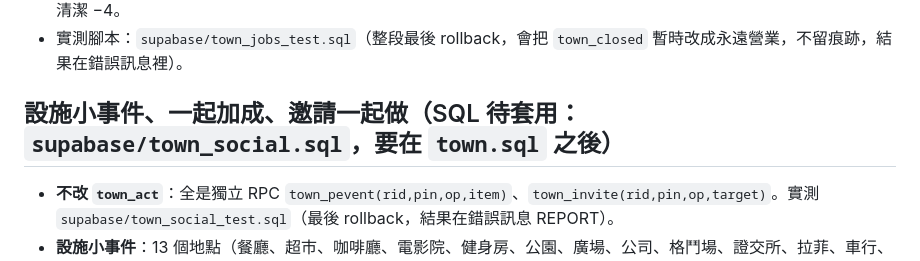
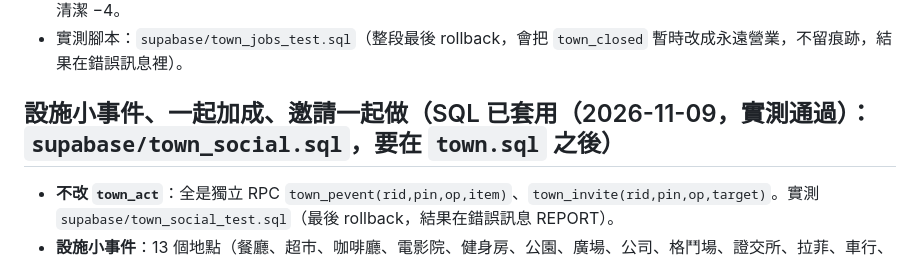
Before and after one commit to jackycheung0408/life-simulator, a Markdown page: CLAUDE.md, the part around the change. Drawn GitHub-style.

Commit message:
CLAUDE.md：town_social.sql 已套用並實測通過
Co-Authored-By: Claude Sonnet 5.5 <noreply@anthropic.com>

```diff
--- a/CLAUDE.md
+++ b/CLAUDE.md
@@ -216,7 +216,7 @@
 - 拉菲的辦公室（建築名，`place='rafi'`，位置 `[43,17,7,4]` 門 `[46,21]`，全天營業，`FEATS` 可關）：要公司累計打工 ≥ 10 次（員工）；行政專員 320／企劃（15 次）450／業務經理（40 次）650；每次精力 −15、飽足 −8、心情 −18、清潔 −4。
 - 實測腳本：`supabase/town_jobs_test.sql`（整段最後 rollback，會把 `town_closed` 暫時改成永遠營業，不留痕跡，結果在錯誤訊息裡）。
 
-## 設施小事件、一起加成、邀請一起做（SQL 待套用：`supabase/town_social.sql`，要在 `town.sql` 之後）
+## 設施小事件、一起加成、邀請一起做（SQL 已套用（2026-11-09，實測通過）：`supabase/town_social.sql`，要在 `town.sql` 之後）
 - **不改 `town_act`**：全是獨立 RPC `town_pevent(rid,pin,op,item)`、`town_invite(rid,pin,op,target)`。實測 `supabase/town_social_test.sql`（最後 rollback，結果在錯誤訊息 REPORT）。
 - **設施小事件**：13 個地點（餐廳、超市、咖啡廳、電影院、健身房、公園、廣場、公司、格鬥場、證交所、拉菲、車行、屠宰場）各 3 個事件、2 個選項。文字在前端 `PEV`（`[標題,說明,A,A提示,B,B提示]`），效果在 SQL `town_pe_eff`（`[心情,精力,錢,好感,成功%,失敗心情,失敗精力,失敗錢,失敗好感]`），兩邊順序要一致；新增地點要同步 `town_pe_place`、`PEV`、`JT`。每個賭的選項金錢期望值 ≤ 0、安全選項不給錢，`node town/test.js` 會檢查。
 - 流程：前端畫面開著、在設施裡、沒在走路時每 20 秒 `poll`；進地點或超過 5 分鐘沒回報（離線）會重新計時 10～20 分鐘（不累積）；每天（台灣日）最多 8 個；事件 5 分鐘內要選（`pick`），關掉不會重跳（`peSeen`）。資料 `items.pe = {pl,nx,lp,d,n,q}`。好感是對同地點醒著的隨機一人，走 `town_bond`（吃每日上限）。
```
